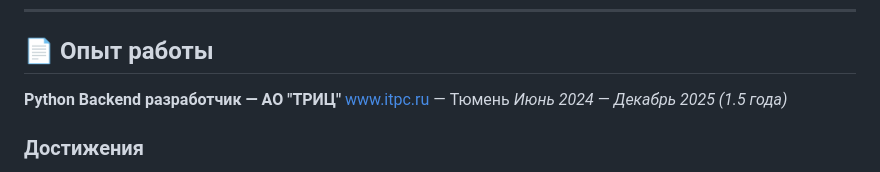
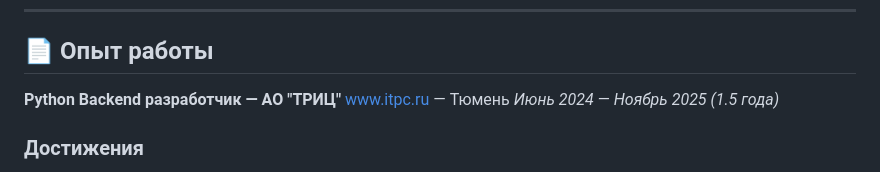
Before and after one commit to AlexYrlv/AlexYrlv, a Markdown page: README.md, the part around the change. Drawn GitHub-style.

Commit message:
Fix work period: June 2024 - November 2025

```diff
--- a/README.md
+++ b/README.md
@@ -43,7 +43,7 @@ Python backend разработчик с опытом в продуктовой
 
 **Python Backend разработчик — АО "ТРИЦ"**
 [www.itpc.ru](https://www.itpc.ru) — Тюмень
-*Июнь 2024 — Декабрь 2025 (1.5 года)*
+*Июнь 2024 — Ноябрь 2025 (1.5 года)*
 
 ### Достижения
 
```
